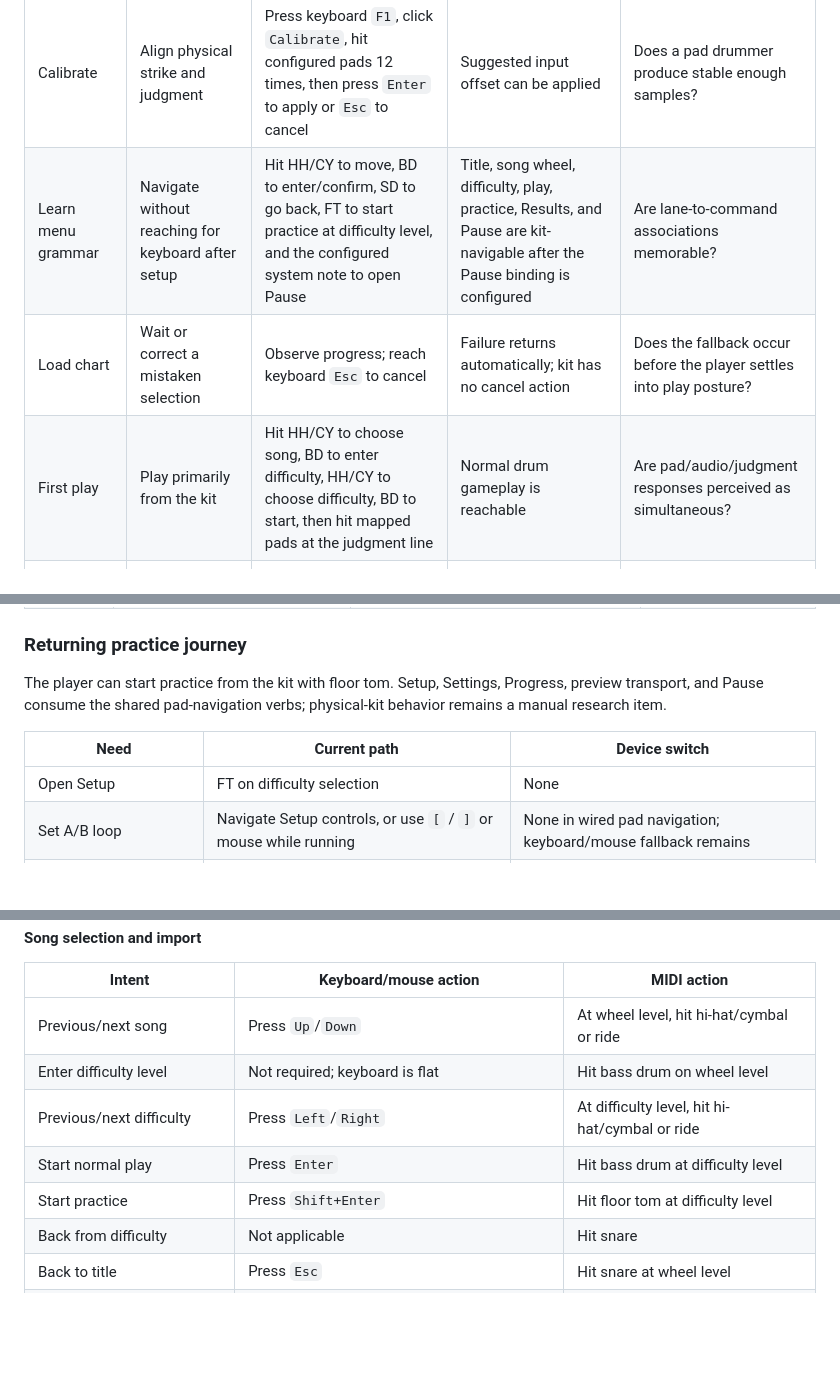
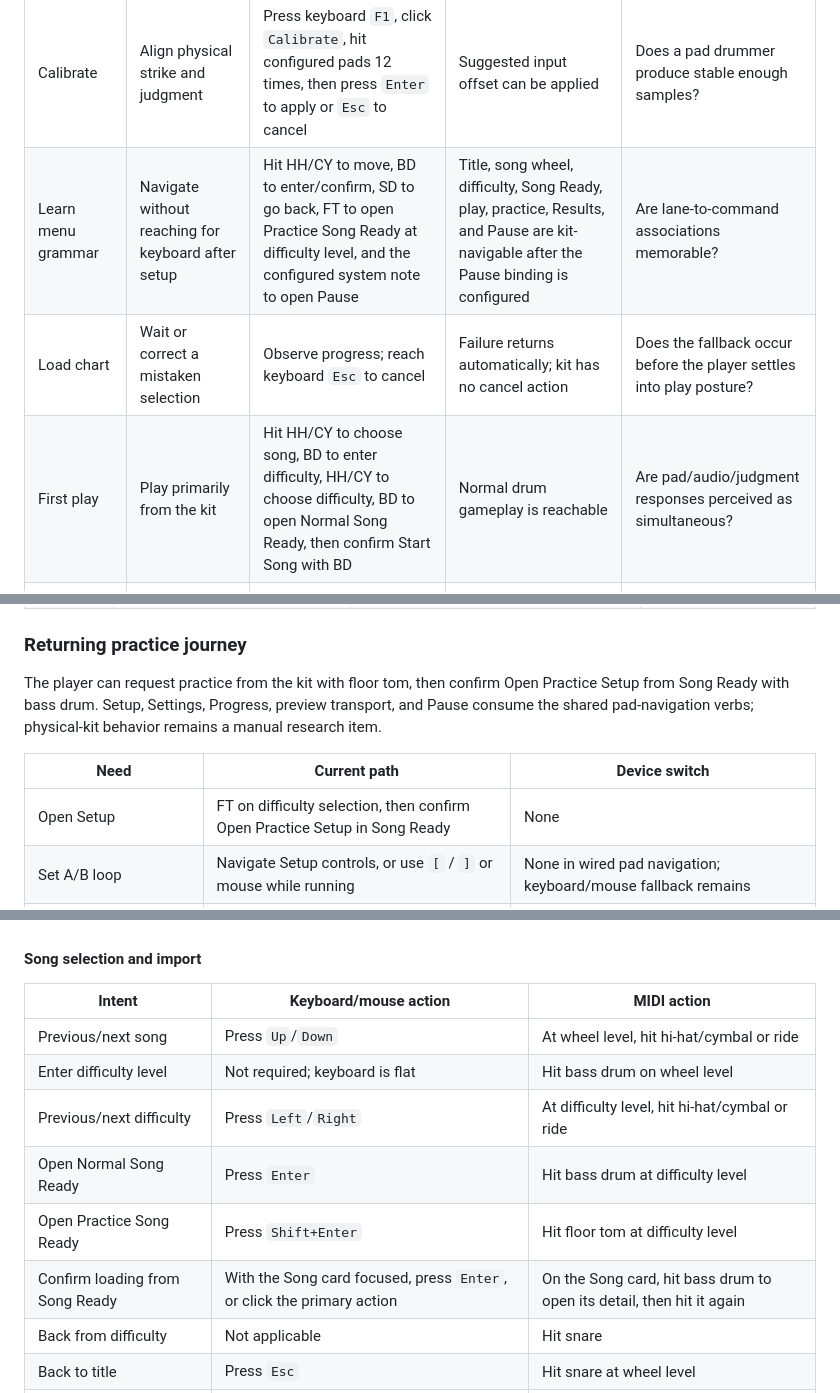
Before and after one commit to lazykern/dtxmaniars, a Markdown page: docs/notes/2026-07-11-player-user-stories.md, 3 parts joined by grey strips. Rendered like a GitHub page; blank space fills up the shorter version.

```diff
--- a/docs/notes/2026-07-11-player-user-stories.md
+++ b/docs/notes/2026-07-11-player-user-stories.md
@@ -458,9 +474,9 @@ Possible concerns:
 | Save the setup | Reuse it next session | Click Save As for a built-in, type a name, and submit; later click Save after edits | User MIDI profile becomes active if the registry write succeeds | Is the separation between MIDI and Keyboard profiles understood? |
 | Verify play input | Confirm prepared pads produce gameplay input | Strike mapped pads during a readiness check or chart | Hits above the prepared threshold produce gameplay input | Can the player recognize loss of readiness from routine game feedback? |
 | Calibrate | Align physical strike and judgment | Press keyboard `F1`, click `Calibrate`, hit configured pads 12 times, then press `Enter` to apply or `Esc` to cancel | Suggested input offset can be applied | Does a pad drummer produce stable enough samples? |
-| Learn menu grammar | Navigate without reaching for keyboard after setup | Hit HH/CY to move, BD to enter/confirm, SD to go back, FT to start practice at difficulty level, and the configured system note to open Pause | Title, song wheel, difficulty, play, practice, Results, and Pause are kit-navigable after the Pause binding is configured | Are lane-to-command associations memorable? |
+| Learn menu grammar | Navigate without reaching for keyboard after setup | Hit HH/CY to move, BD to enter/confirm, SD to go back, FT to open Practice Song Ready at difficulty level, and the configured system note to open Pause | Title, song wheel, difficulty, Song Ready, play, practice, Results, and Pause are kit-navigable after the Pause binding is configured | Are lane-to-command associations memorable? |
 | Load chart | Wait or correct a mistaken selection | Observe progress; reach keyboard `Esc` to cancel | Failure returns automatically; kit has no cancel action | Does the fallback occur before the player settles into play posture? |
-| First play | Play primarily from the kit | Hit HH/CY to choose song, BD to enter difficulty, HH/CY to choose difficulty, BD to start, then hit mapped pads at the judgment line | Normal drum gameplay is reachable | Are pad/audio/judgment responses perceived as simultaneous? |
+| First play | Play primarily from the kit | Hit HH/CY to choose song, BD to enter difficulty, HH/CY to choose difficulty, BD to open Normal Song Ready, then confirm Start Song with BD | Normal drum gameplay is reachable | Are pad/audio/judgment responses perceived as simultaneous? |
 | Recover | Handle first failure or interruption | Use keyboard `Esc` or the configured system Pause note, then choose with arrows/`Enter` or HH/CY/BD; SD resumes | Kit-only interruption handling depends on the unbound-by-default Pause action | Does setup make that dependency clear? |
 
 ### First-time acceptance stories
@@ -495,13 +511,14 @@ Possible concerns:
 
 ### Returning practice journey
 
-The player can start practice from the kit with floor tom. Setup, Settings,
-Progress, preview transport, and Pause consume the shared pad-navigation verbs;
+The player can request practice from the kit with floor tom, then confirm Open
+Practice Setup from Song Ready with bass drum. Setup, Settings, Progress,
+preview transport, and Pause consume the shared pad-navigation verbs;
 physical-kit behavior remains a manual research item.
 
 | Need | Current path | Device switch |
 |---|---|---|
-| Open Setup | FT on difficulty selection | None |
+| Open Setup | FT on difficulty selection, then confirm Open Practice Setup in Song Ready | None |
 | Set A/B loop | Navigate Setup controls, or use `[` / `]` or mouse while running | None in wired pad navigation; keyboard/mouse fallback remains |
 | Change tempo | Navigate Setup/Settings controls, or press `-`/`=` while running | None in wired pad navigation; keyboard fallback remains |
 | Restart current practice section | `R` or Restart Loop in Pause | `R` remains the keyboard fallback; the Pause action is throne-reachable |
@@ -785,8 +805,9 @@ The title itself is not mouse-clickable for Continue or Quit.
 | Previous/next song | Press `Up`/`Down` | At wheel level, hit hi-hat/cymbal or ride |
 | Enter difficulty level | Not required; keyboard is flat | Hit bass drum on wheel level |
 | Previous/next difficulty | Press `Left`/`Right` | At difficulty level, hit hi-hat/cymbal or ride |
-| Start normal play | Press `Enter` | Hit bass drum at difficulty level |
-| Start practice | Press `Shift+Enter` | Hit floor tom at difficulty level |
+| Open Normal Song Ready | Press `Enter` | Hit bass drum at difficulty level |
+| Open Practice Song Ready | Press `Shift+Enter` | Hit floor tom at difficulty level |
+| Confirm loading from Song Ready | With the Song card focused, press `Enter`, or click the primary action | On the Song card, hit bass drum to open its detail, then hit it again |
 | Back from difficulty | Not applicable | Hit snare |
 | Back to title | Press `Esc` | Hit snare at wheel level |
 | Search | Type title/artist characters; press `Backspace` to delete | No pad action |
```
Also changed, not shown: other parts of docs/notes/2026-07-11-player-user-stories.md (+69 -38 lines), docs/notes/2026-07-11-player-manual-current-behavior.md (+50 -24 lines), docs/player-guide.md (+19 -9 lines).
